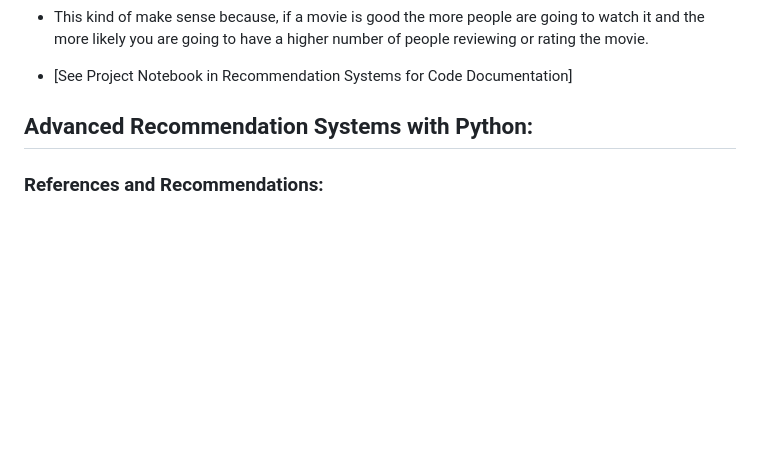
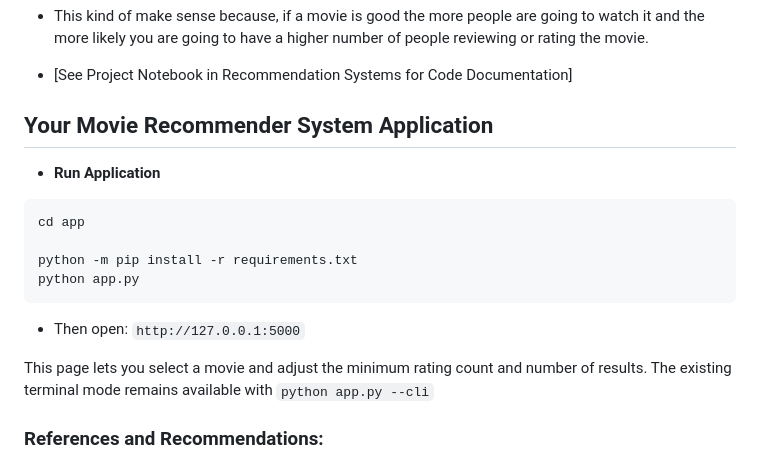
Before and after one commit to Gpower01/Recommendation_Systems, a Markdown page: README.md, the part around the change. GitHub-like rendering; blank space fills up the shorter version.

Commit message:
Movie Recommender system application for your favourite movie

````diff
--- a/README.md
+++ b/README.md
@@ -48,8 +48,18 @@ This projects created a content based recommender system for a data set of movie
 
 - [See Project Notebook in Recommendation Systems for Code Documentation]
 
-## Advanced Recommendation Systems with Python:
+## Your Movie Recommender System Application
 
+- **Run Application**
+```
+cd app
+
+python -m pip install -r requirements.txt
+python app.py
+```
+- Then open: `http://127.0.0.1:5000`
+
+This page lets you select a movie and adjust the minimum rating count and number of results. The existing terminal mode remains available with `python app.py --cli`
 
 
 
````
